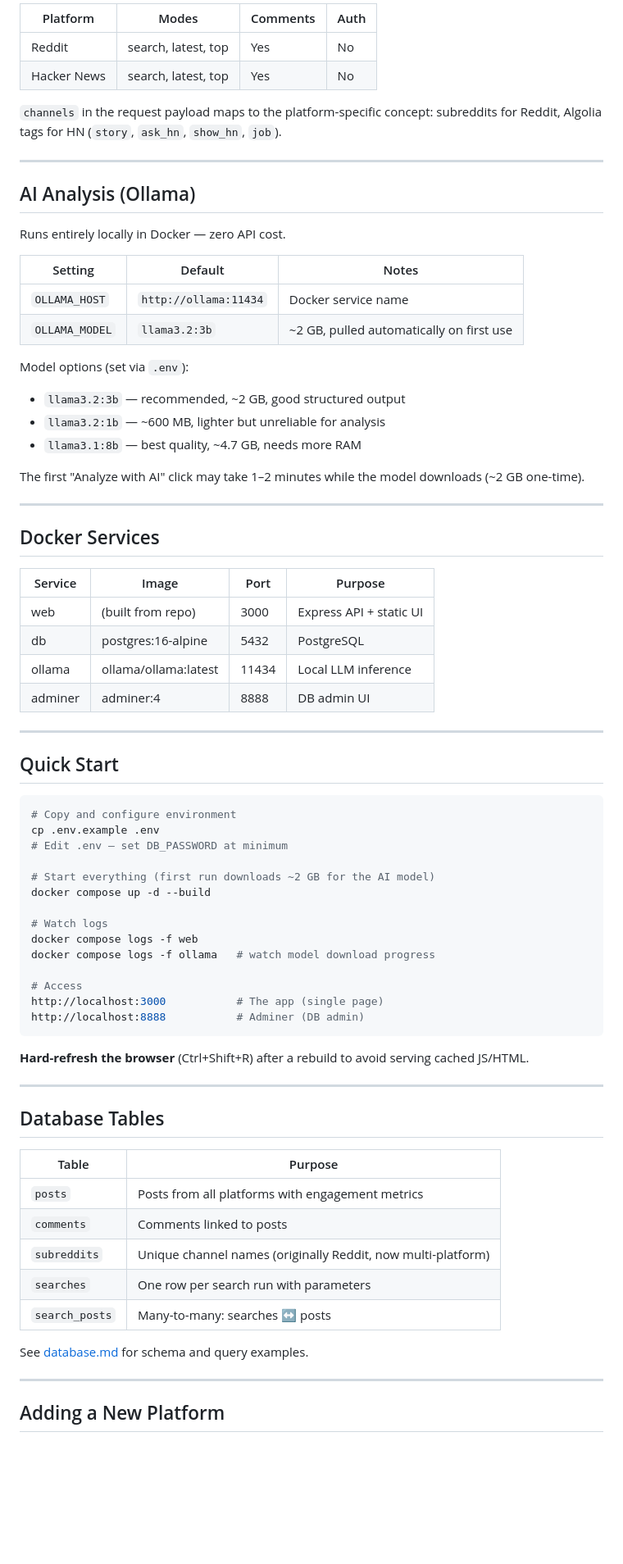
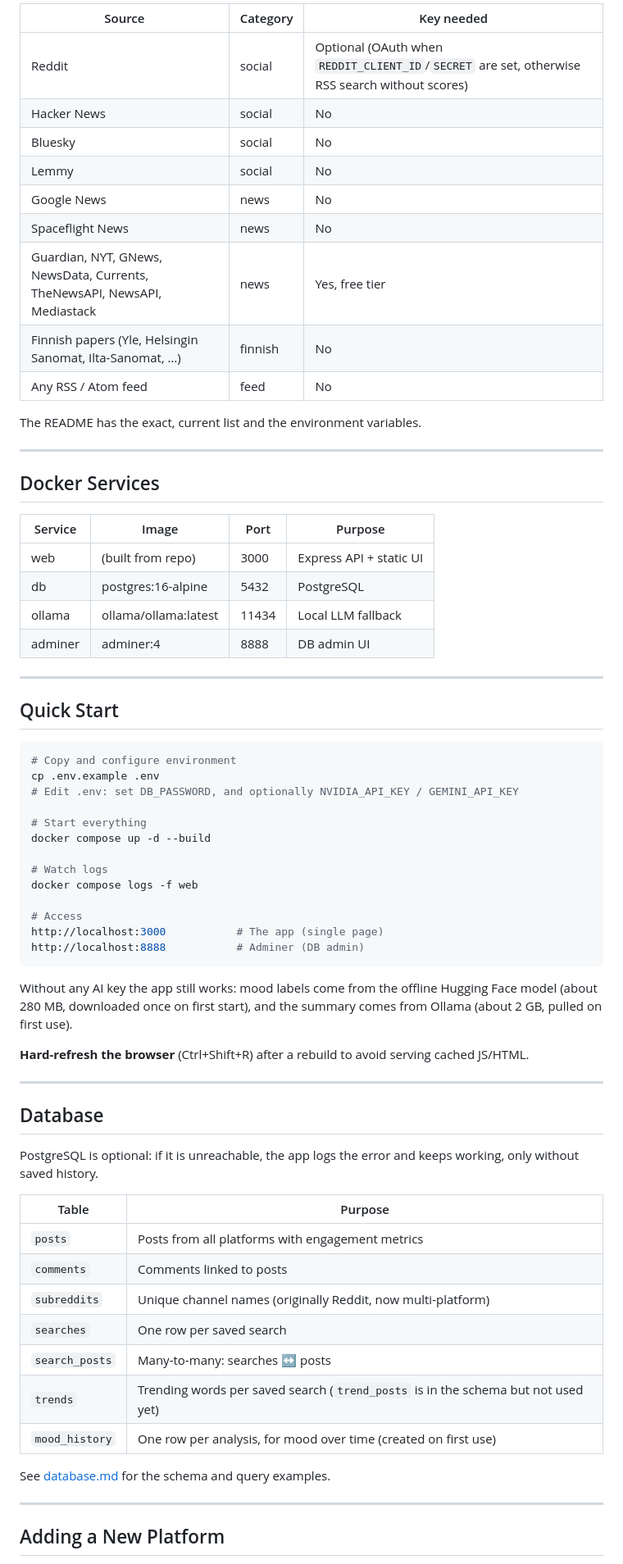
Before and after one commit to arttujussikil/echoflow, a Markdown page: docs/overview.md, the part around one of its changes. Shown at 82% size. GitHub-like rendering; blank space fills up the shorter version.

````diff
--- a/docs/overview.md
+++ b/docs/overview.md
@@ -127,28 +140,17 @@ The search route skips a platform+mode combination silently if the capability fl
 
-| Platform | Modes | Comments | Auth |
-|---|---|---|---|
-| Reddit | search, latest, top | Yes | No |
-| Hacker News | search, latest, top | Yes | No |
+| Source | Category | Key needed |
+|---|---|---|
+| Reddit | social | Optional (OAuth when `REDDIT_CLIENT_ID`/`SECRET` are set, otherwise RSS search without scores) |
+| Hacker News | social | No |
+| Bluesky | social | No |
+| Lemmy | social | No |
+| Google News | news | No |
+| Spaceflight News | news | No |
+| Guardian, NYT, GNews, NewsData, Currents, TheNewsAPI, NewsAPI, Mediastack | news | Yes, free tier |
+| Finnish papers (Yle, Helsingin Sanomat, Ilta-Sanomat, …) | finnish | No |
+| Any RSS / Atom feed | feed | No |
 
-`channels` in the request payload maps to the platform-specific concept: subreddits for Reddit, Algolia tags for HN (`story`, `ask_hn`, `show_hn`, `job`).
-
----
-
-## AI Analysis (Ollama)
-
-Runs entirely locally in Docker — zero API cost.
-
-| Setting | Default | Notes |
-|---|---|---|
-| `OLLAMA_HOST` | `http://ollama:11434` | Docker service name |
-| `OLLAMA_MODEL` | `llama3.2:3b` | ~2 GB, pulled automatically on first use |
-
-Model options (set via `.env`):
-- `llama3.2:3b` — recommended, ~2 GB, good structured output
-- `llama3.2:1b` — ~600 MB, lighter but unreliable for analysis
-- `llama3.1:8b` — best quality, ~4.7 GB, needs more RAM
-
-The first "Analyze with AI" click may take 1–2 minutes while the model downloads (~2 GB one-time).
+The README has the exact, current list and the environment variables.
 
 ---
 
@@ -158,7 +160,7 @@ The first "Analyze with AI" click may take 1–2 minutes while the model downloa
 |---|---|---|---|
 | web | (built from repo) | 3000 | Express API + static UI |
 | db | postgres:16-alpine | 5432 | PostgreSQL |
-| ollama | ollama/ollama:latest | 11434 | Local LLM inference |
+| ollama | ollama/ollama:latest | 11434 | Local LLM fallback |
 | adminer | adminer:4 | 8888 | DB admin UI |
 
 ---
@@ -168,35 +170,40 @@ The first "Analyze with AI" click may take 1–2 minutes while the model downloa
 ```bash
 # Copy and configure environment
 cp .env.example .env
-# Edit .env — set DB_PASSWORD at minimum
+# Edit .env: set DB_PASSWORD, and optionally NVIDIA_API_KEY / GEMINI_API_KEY
 
-# Start everything (first run downloads ~2 GB for the AI model)
+# Start everything
 docker compose up -d --build
 
 # Watch logs
 docker compose logs -f web
-docker compose logs -f ollama   # watch model download progress
 
 # Access
 http://localhost:3000           # The app (single page)
 http://localhost:8888           # Adminer (DB admin)
 ```
 
+Without any AI key the app still works: mood labels come from the offline Hugging Face model (about 280 MB, downloaded once on first start), and the summary comes from Ollama (about 2 GB, pulled on first use).
+
 **Hard-refresh the browser** (Ctrl+Shift+R) after a rebuild to avoid serving cached JS/HTML.
 
 ---
 
-## Database Tables
+## Database
+
+PostgreSQL is optional: if it is unreachable, the app logs the error and keeps working, only without saved history.
 
 | Table | Purpose |
 |---|---|
 | `posts` | Posts from all platforms with engagement metrics |
 | `comments` | Comments linked to posts |
 | `subreddits` | Unique channel names (originally Reddit, now multi-platform) |
-| `searches` | One row per search run with parameters |
+| `searches` | One row per saved search |
 | `search_posts` | Many-to-many: searches ↔ posts |
+| `trends` | Trending words per saved search (`trend_posts` is in the schema but not used yet) |
+| `mood_history` | One row per analysis, for mood over time (created on first use) |
 
-See [database.md](./database.md) for schema and query examples.
+See [database.md](./database.md) for the schema and query examples.
 
 ---
 
````
Also changed, not shown: other parts of docs/overview.md (+88 -85 lines).
